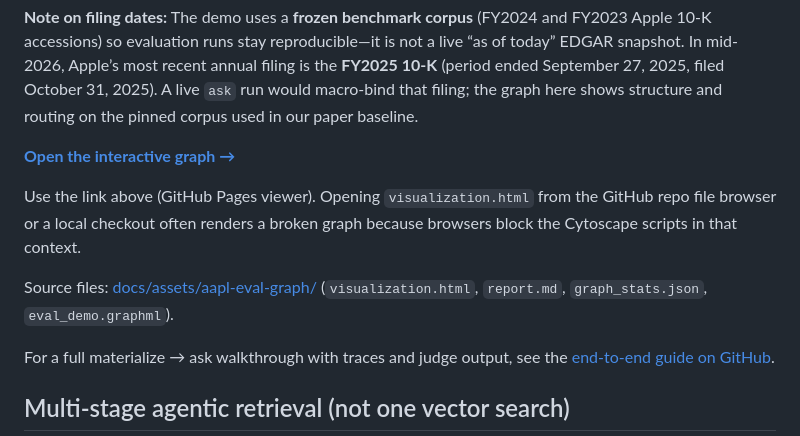
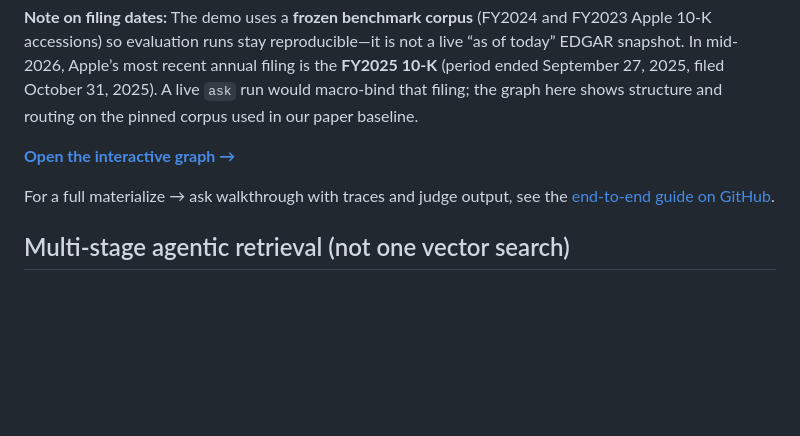
Before and after one commit to caldeirav/agentic-graphrag-finance, a Markdown page: docs/blog_Graph-Grounded Agentic Retrieval for Financial Disclosures with Docling.md, the part around the change. GitHub-like rendering; blank space fills up the shorter version.

Commit message:
Final edits on the OSFF blog
Signed-off-by: Vincent Caldeira <vcaldeir@redhat.com>

```diff
--- a/docs/blog_Graph-Grounded Agentic Retrieval for Financial Disclosures with Docling.md
+++ b/docs/blog_Graph-Grounded Agentic Retrieval for Financial Disclosures with Docling.md
@@ -93,10 +93,6 @@ Even though we build graphs deterministically from XBRL—not via docling-graph
 
 **[Open the interactive graph →](https://caldeirav.github.io/agentic-graphrag-finance/assets/aapl-eval-graph/visualization.html?v=2)**
 
-Use the link above (GitHub Pages viewer). Opening `visualization.html` from the GitHub repo file browser or a local checkout often renders a broken graph because browsers block the Cytoscape scripts in that context.
-
-Source files: [docs/assets/aapl-eval-graph/](https://github.com/caldeirav/agentic-graphrag-finance/tree/main/docs/assets/aapl-eval-graph) (`visualization.html`, `report.md`, `graph_stats.json`, `eval_demo.graphml`).
-
 For a full materialize → ask walkthrough with traces and judge output, see the [end-to-end guide on GitHub](https://github.com/caldeirav/agentic-graphrag-finance/blob/main/docs/end-to-end-walkthrough.md).
 
 ## Multi-stage agentic retrieval (not one vector search)
```
